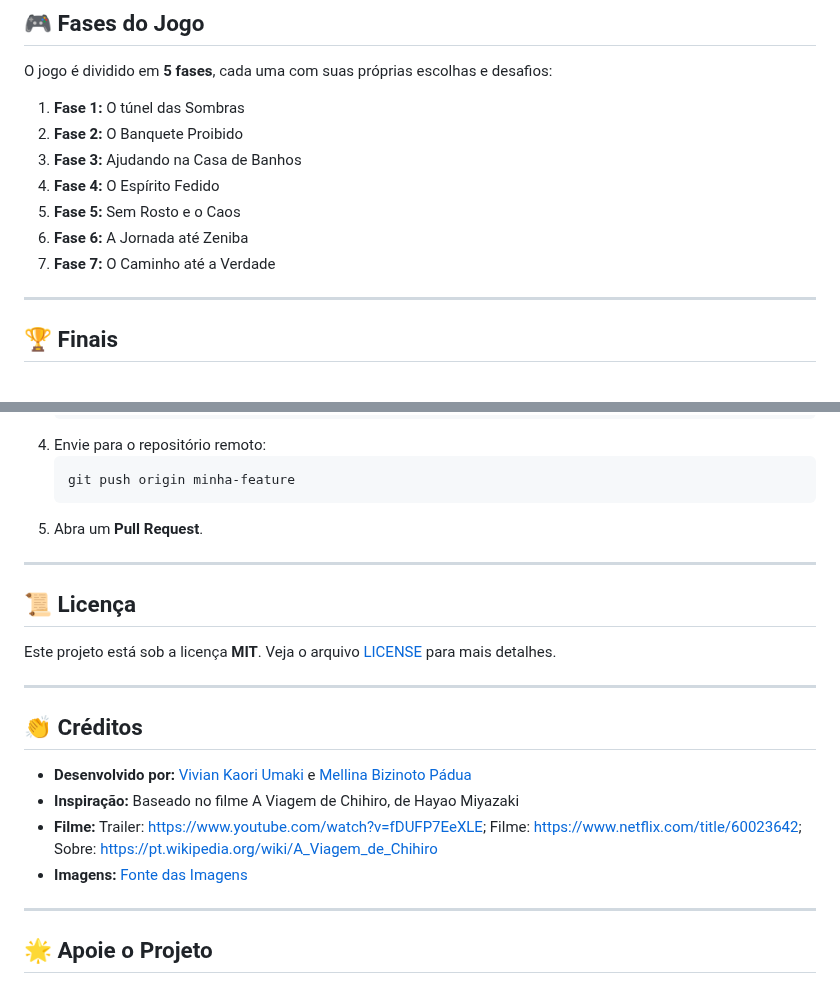
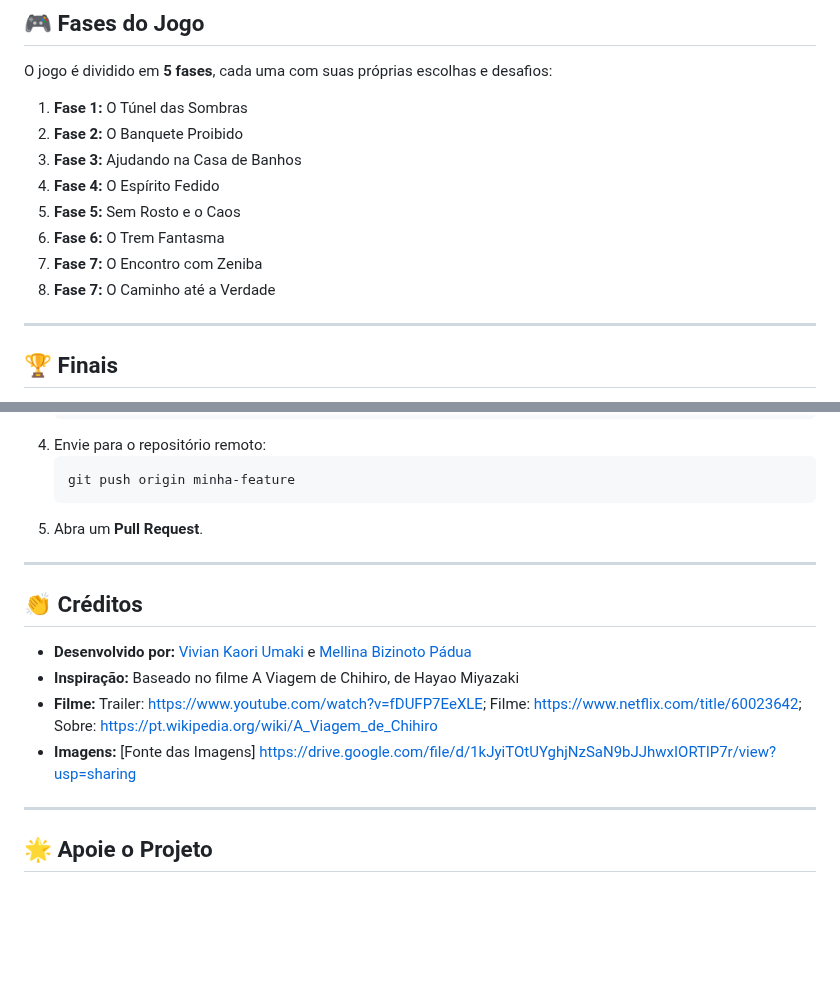
Before and after one commit to Mellina-ship-it/Alem_do_tunel, a Markdown page: README.md, 2 parts joined by grey strips. Drawn GitHub-style; blank space fills up the shorter version.

Commit message:
README.md
tirei a licença, pois o link não funcionava, e atualizei a fonte das imagens em pdf com a bibliografia

```diff
--- a/README.md
+++ b/README.md
@@ -57,13 +57,14 @@ Para rodar o jogo localmente, siga os passos abaixo:
 
 O jogo é dividido em **5 fases**, cada uma com suas próprias escolhas e desafios:
 
-1. **Fase 1:** O túnel das Sombras
+1. **Fase 1:** O Túnel das Sombras
 2. **Fase 2:** O Banquete Proibido
 3. **Fase 3:** Ajudando na Casa de Banhos
 4. **Fase 4:** O Espírito Fedido
 5. **Fase 5:** Sem Rosto e o Caos
-6. **Fase 6:** A Jornada até Zeniba
-7. **Fase 7:** O Caminho até a Verdade
+6. **Fase 6:** O Trem Fantasma
+7. **Fase 7:** O Encontro com Zeniba
+8. **Fase 7:** O Caminho até a Verdade
 
 ---
 
@@ -98,18 +99,12 @@ Contribuições são bem-vindas! Se você quiser melhorar o jogo, siga os passos
 
 ---
 
-## 📜 Licença
-
-Este projeto está sob a licença **MIT**. Veja o arquivo [LICENSE](LICENSE) para mais detalhes.
-
----
-
 ## 👏 Créditos
 
 - **Desenvolvido por:** [Vivian Kaori Umaki](https://github.com/vivikari) e [Mellina Bizinoto Pádua](https://github.com/Mellina-ship-it)
 - **Inspiração:** Baseado no filme A Viagem de Chihiro, de Hayao Miyazaki
 - **Filme:** Trailer: https://www.youtube.com/watch?v=fDUFP7EeXLE; Filme: https://www.netflix.com/title/60023642; Sobre: https://pt.wikipedia.org/wiki/A_Viagem_de_Chihiro
-- **Imagens:** [Fonte das Imagens](https://exemplo.com)
+- **Imagens:** [Fonte das Imagens] https://drive.google.com/file/d/1kJyiTOtUYghjNzSaN9bJJhwxIORTlP7r/view?usp=sharing
 
 ---
 
```
